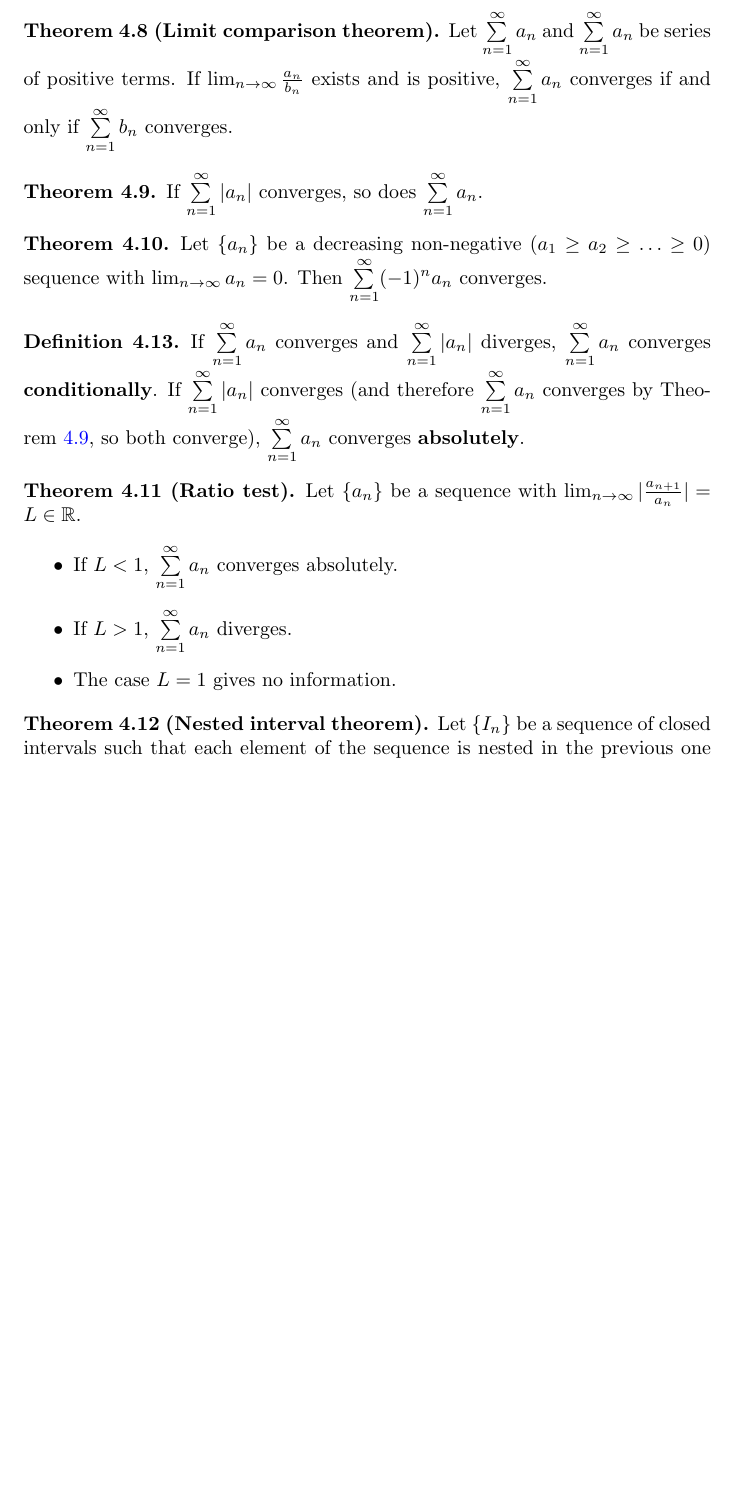
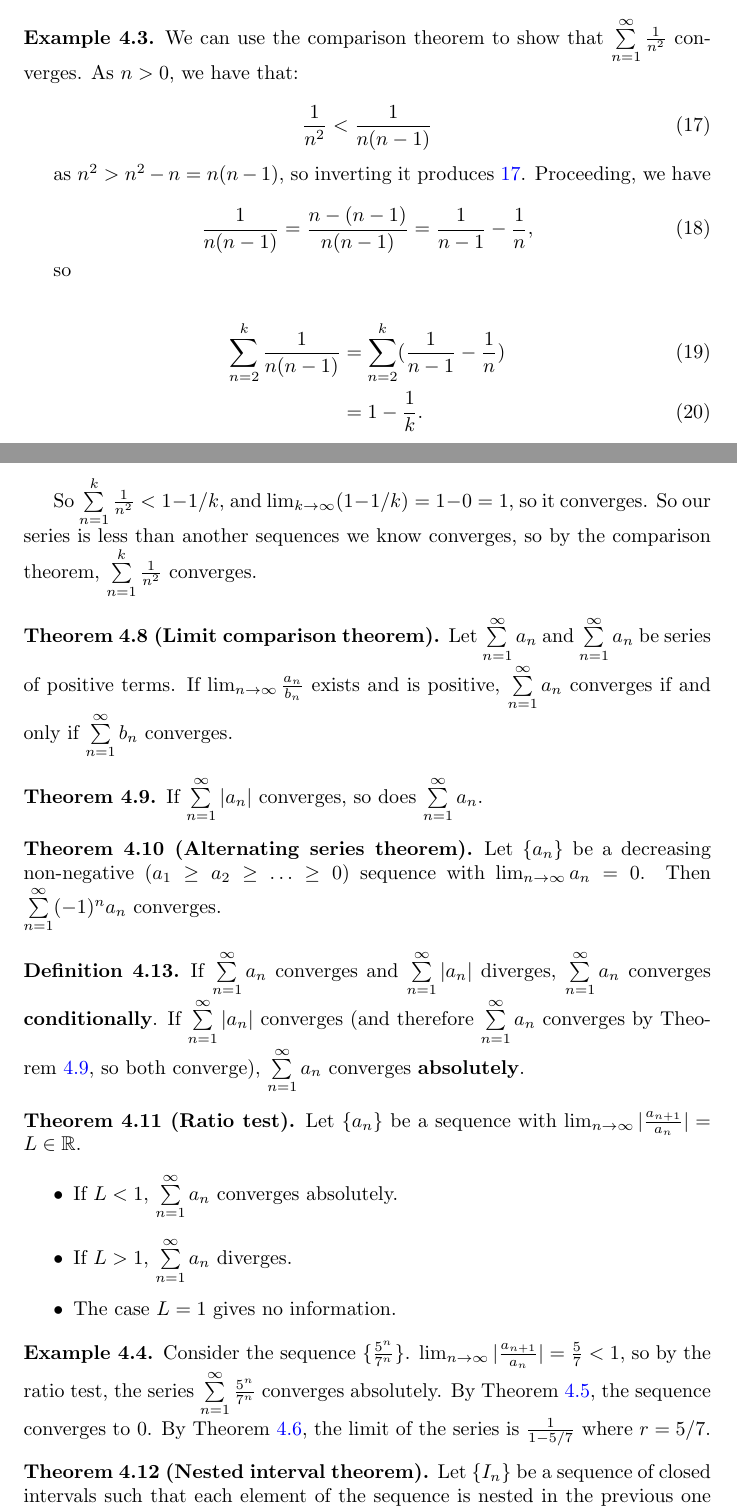
Before and after one commit to fearofcode/math-summary, a LaTeX document (math-summary.tex): part of page 11 of 14 before the commit and two parts of pages 11 and 12 of 15 after it, the two joined at a grey line, cut at the place of the change, the shorter picture padded with empty space. Compiled offline with pdfLaTeX.

Commit message:
More sequences stuff, almost done with 1.3 in Lax

```diff
--- a/math-summary.tex
+++ b/math-summary.tex
@@ -444,6 +472,29 @@ $0 \leq a_n \leq b_n$.
 If $\sum\limits_{n=1}^\infty b_n$ converges, then $\sum\limits_{n=0}^\infty a_n$ converges.
 \end{theorem}
 
+\begin{example}
+We can use the comparison theorem to show that $\sum\limits_{n=1}^\infty \frac{1}{n^2}$ converges. As $n > 0$, we have that:
+
+\begin{equation}\label{comparison-inequality}
+\frac{1}{n^2} < \frac{1}{n(n-1)}
+\end{equation}
+
+as $n^2 > n^2 -n = n(n-1)$, so inverting it produces \ref{comparison-inequality}. Proceeding, we have
+
+\begin{equation}
+\frac{1}{n(n-1)} = \frac{n - (n-1)}{n(n-1)} = \frac{1}{n-1} - \frac{1}{n},
+\end{equation}
+
+so
+
+\begin{align}
+\sum\limits_{n=2}^k \frac{1}{n(n-1)} & = \sum\limits_{n=2}^k (\frac{1}{n-1} - \frac{1}{n}) \\
+& = 1 - \frac{1}{k}.
+\end{align}
+
+So $\sum\limits_{n=1}^k \frac{1}{n^2} < 1 - 1/k$, and $\lim_{k \to \infty} (1 - 1/k) = 1 - 0 = 1$, so it converges. So our series is less than another sequences we know converges, so by the comparison theorem, $\sum\limits_{n=1}^k \frac{1}{n^2}$ converges.
+\end{example}
+
 \begin{theorem}[Limit comparison theorem]
 Let $\sum\limits_{n=1}^\infty a_n$ and $\sum\limits_{n=1}^\infty a_n$ be series of positive terms. If $\lim_{n \to \infty} \frac{a_n}{b_n}$ exists and is positive, $\sum\limits_{n=1}^\infty a_n$ converges if and only if $\sum\limits_{n=1}^\infty b_n$ converges.
 \end{theorem}
@@ -452,7 +503,7 @@ Let $\sum\limits_{n=1}^\infty a_n$ and $\sum\limits_{n=1}^\infty a_n$ be series
 If $\sum\limits_{n=1}^\infty |a_n|$ converges, so does $\sum\limits_{n=1}^\infty a_n$.
 \end{theorem}
 
-\begin{theorem}
+\begin{theorem}[Alternating series theorem]
 Let $\{a_n\}$ be a decreasing non-negative ($ a_1 \geq a_2 \geq \ldots \geq 0$) sequence with $\lim_{n \to \infty} a_n = 0$. Then $\sum\limits_{n=1}^\infty (-1)^n a_n$ converges.
 \end{theorem}
 
@@ -470,6 +521,10 @@ Let $\{a_n\}$ be a sequence with $\lim_{n \to \infty} |\frac{a_{n+1}}{a_n}| = L
 \end{itemize}
 \end{theorem}
 
+\begin{example}
+Consider the sequence $\{\frac{5^n}{7^n}\}$. $\lim_{n \to \infty} |\frac{a_{n+1}}{a_n}| = \frac{5}{7} < 1$, so by the ratio test, the series $\sum\limits_{n=1}^\infty \frac{5^n}{7^n}$ converges absolutely. By Theorem \ref{convergent-series-sequence}, the sequence converges to 0. By Theorem \ref{geometric-series}, the limit of the series is $\frac{1}{1-5/7}$ where $r = 5/7$.
+\end{example}
+
 \begin{theorem}[Nested interval theorem]
 Let $\{I_n\}$ be a sequence of closed intervals such that each element of the sequence is nested in the previous one (i.e., $I_{n+1} \subset I_n$ for all $n$), each term of $\{I_n\}$ has at least one point in common. If the length of $I_n$ approaches 0, there is exactly one point in common.
 \end{theorem}
```
Also changed, not shown: math-summary.tex (36 more changed lines).
